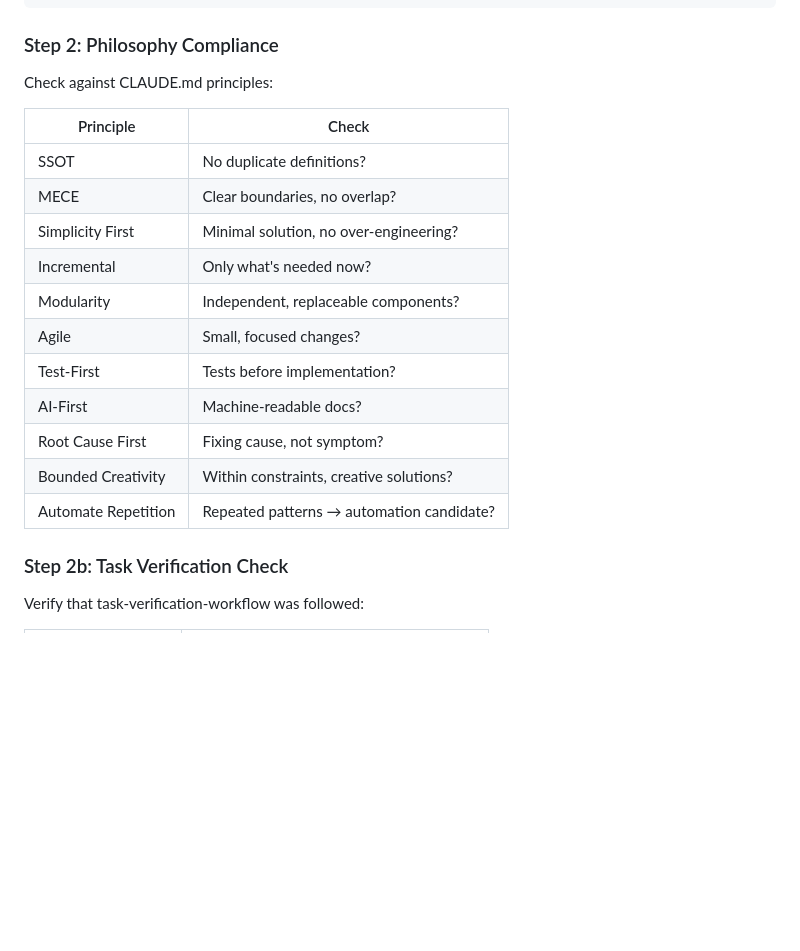
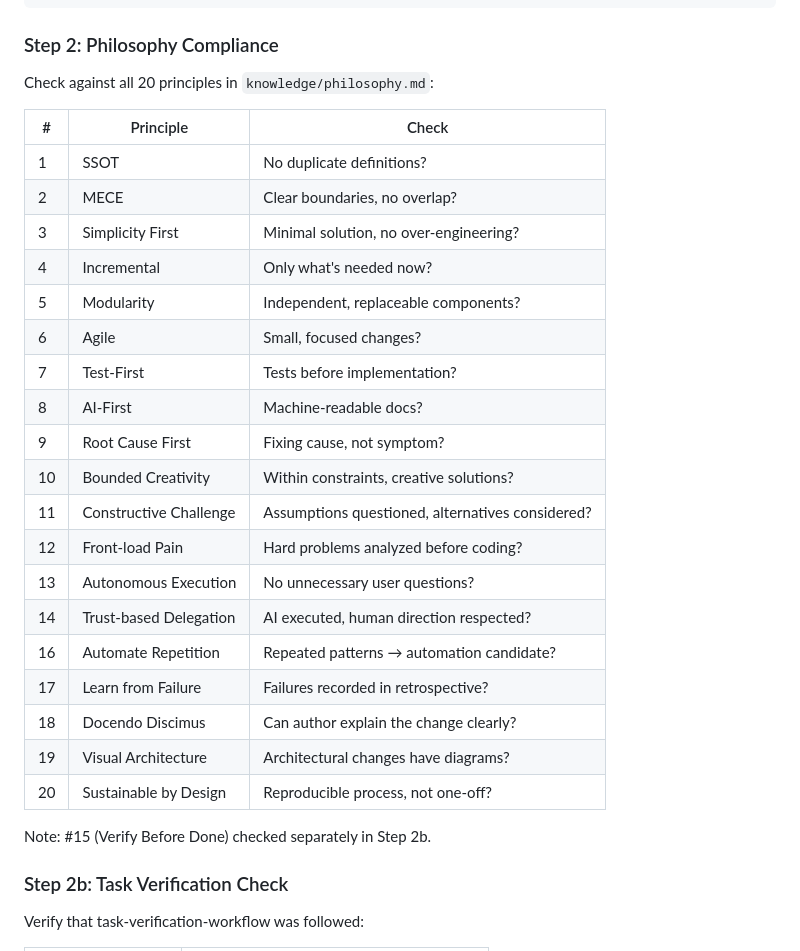
Before and after one commit to d0nghyun/neuron, a Markdown page: .claude/agents/reviewer.md, the part around the change. Drawn GitHub-style; blank space fills up the shorter version.

Commit message:
fix: reviewer now checks all 20 principles (#53)

```diff
--- a/.claude/agents/reviewer.md
+++ b/.claude/agents/reviewer.md
@@ -38,21 +38,31 @@ git log -1 --format="%s" # Latest commit message
 
 ### Step 2: Philosophy Compliance
 
-Check against CLAUDE.md principles:
+Check against all 20 principles in `knowledge/philosophy.md`:
 
-| Principle | Check |
-|-----------|-------|
-| SSOT | No duplicate definitions? |
-| MECE | Clear boundaries, no overlap? |
-| Simplicity First | Minimal solution, no over-engineering? |
-| Incremental | Only what's needed now? |
-| Modularity | Independent, replaceable components? |
-| Agile | Small, focused changes? |
-| Test-First | Tests before implementation? |
-| AI-First | Machine-readable docs? |
-| Root Cause First | Fixing cause, not symptom? |
-| Bounded Creativity | Within constraints, creative solutions? |
-| Automate Repetition | Repeated patterns → automation candidate? |
+| # | Principle | Check |
+|---|-----------|-------|
+| 1 | SSOT | No duplicate definitions? |
+| 2 | MECE | Clear boundaries, no overlap? |
+| 3 | Simplicity First | Minimal solution, no over-engineering? |
+| 4 | Incremental | Only what's needed now? |
+| 5 | Modularity | Independent, replaceable components? |
+| 6 | Agile | Small, focused changes? |
+| 7 | Test-First | Tests before implementation? |
+| 8 | AI-First | Machine-readable docs? |
+| 9 | Root Cause First | Fixing cause, not symptom? |
+| 10 | Bounded Creativity | Within constraints, creative solutions? |
+| 11 | Constructive Challenge | Assumptions questioned, alternatives considered? |
+| 12 | Front-load Pain | Hard problems analyzed before coding? |
+| 13 | Autonomous Execution | No unnecessary user questions? |
+| 14 | Trust-based Delegation | AI executed, human direction respected? |
+| 16 | Automate Repetition | Repeated patterns → automation candidate? |
+| 17 | Learn from Failure | Failures recorded in retrospective? |
+| 18 | Docendo Discimus | Can author explain the change clearly? |
+| 19 | Visual Architecture | Architectural changes have diagrams? |
+| 20 | Sustainable by Design | Reproducible process, not one-off? |
+
+Note: #15 (Verify Before Done) checked separately in Step 2b.
 
 ### Step 2b: Task Verification Check
 
```
